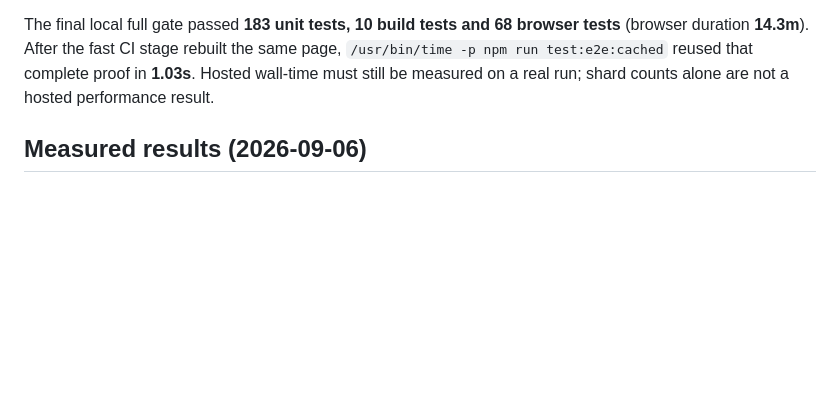
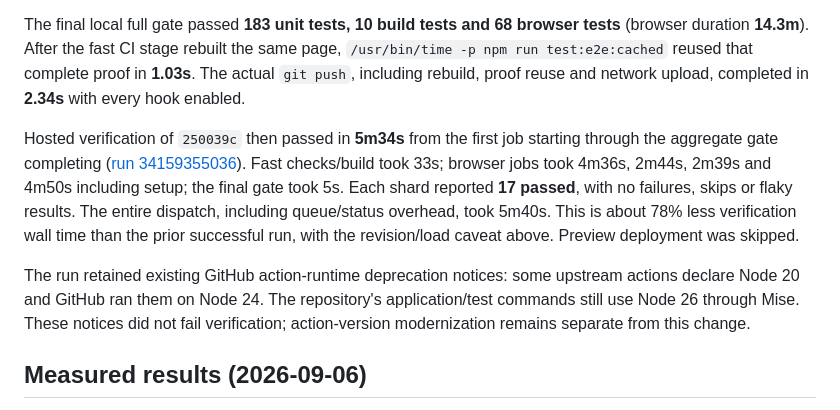
Before and after one commit to thehumanworks/omarchy-c64, a Markdown page: docs/CI.md, the part around the change. GitHub-like rendering; blank space fills up the shorter version.

Commit message:
docs(ci): record verified sharding and push timings
Record the successful hosted run and exact local proof reuse so future maintainers can compare performance without relying on estimates. Keep the remaining upstream action-runtime notices explicit.

```diff
--- a/docs/CI.md
+++ b/docs/CI.md
@@ -167,8 +167,22 @@ with no omissions or duplicates.
 The final local full gate passed **183 unit tests, 10 build tests and 68 browser
 tests** (browser duration **14.3m**). After the fast CI stage rebuilt the same
 page, `/usr/bin/time -p npm run test:e2e:cached` reused that complete proof in
-**1.03s**. Hosted wall-time must still be measured on a real run; shard counts
-alone are not a hosted performance result.
+**1.03s**. The actual `git push`, including rebuild, proof reuse and network
+upload, completed in **2.34s** with every hook enabled.
+
+Hosted verification of `250039c` then passed in **5m34s** from the first job
+starting through the aggregate gate completing
+([run 34159355036](https://github.com/thehumanworks/omarchy-c64/actions/runs/34159355036)).
+Fast checks/build took 33s; browser jobs took 4m36s, 2m44s, 2m39s and 4m50s
+including setup; the final gate took 5s. Each shard reported **17 passed**, with
+no failures, skips or flaky results. The entire dispatch, including queue/status
+overhead, took 5m40s. This is about 78% less verification wall time than the prior
+successful run, with the revision/load caveat above. Preview deployment was skipped.
+
+The run retained existing GitHub action-runtime deprecation notices: some
+upstream actions declare Node 20 and GitHub ran them on Node 24. The repository's
+application/test commands still use Node 26 through Mise. These notices did not
+fail verification; action-version modernization remains separate from this change.
 
 ## Measured results (2026-09-06)
 
```
